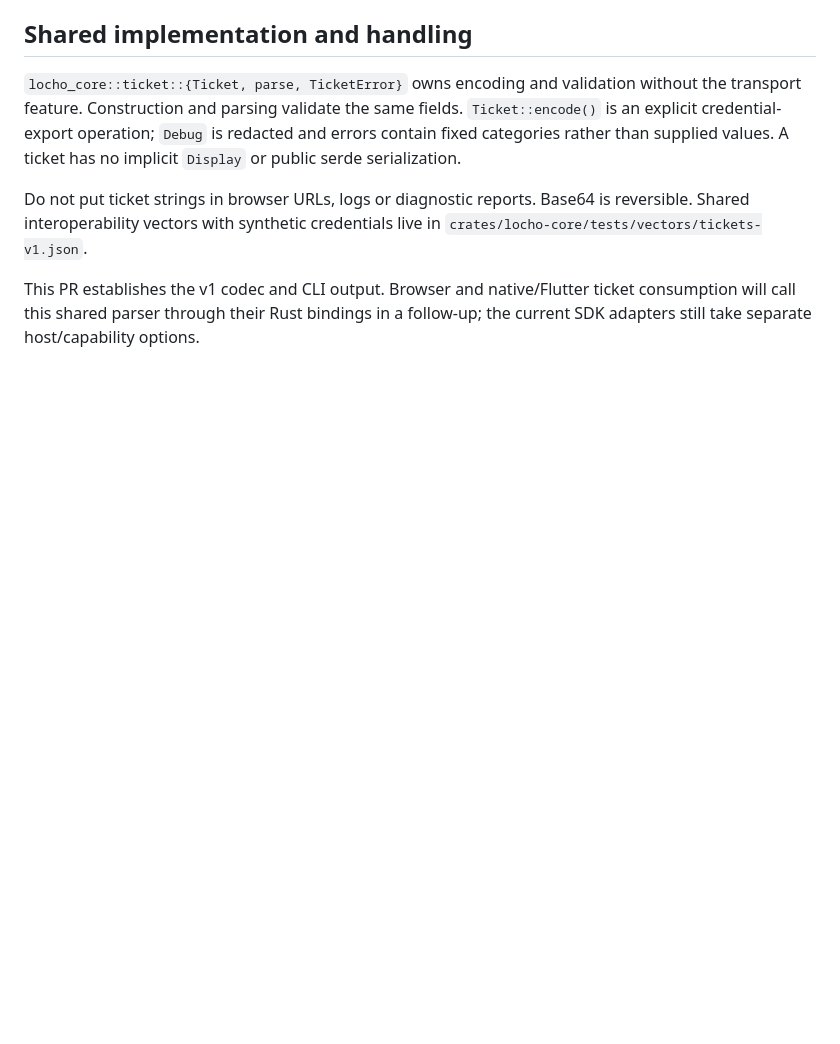
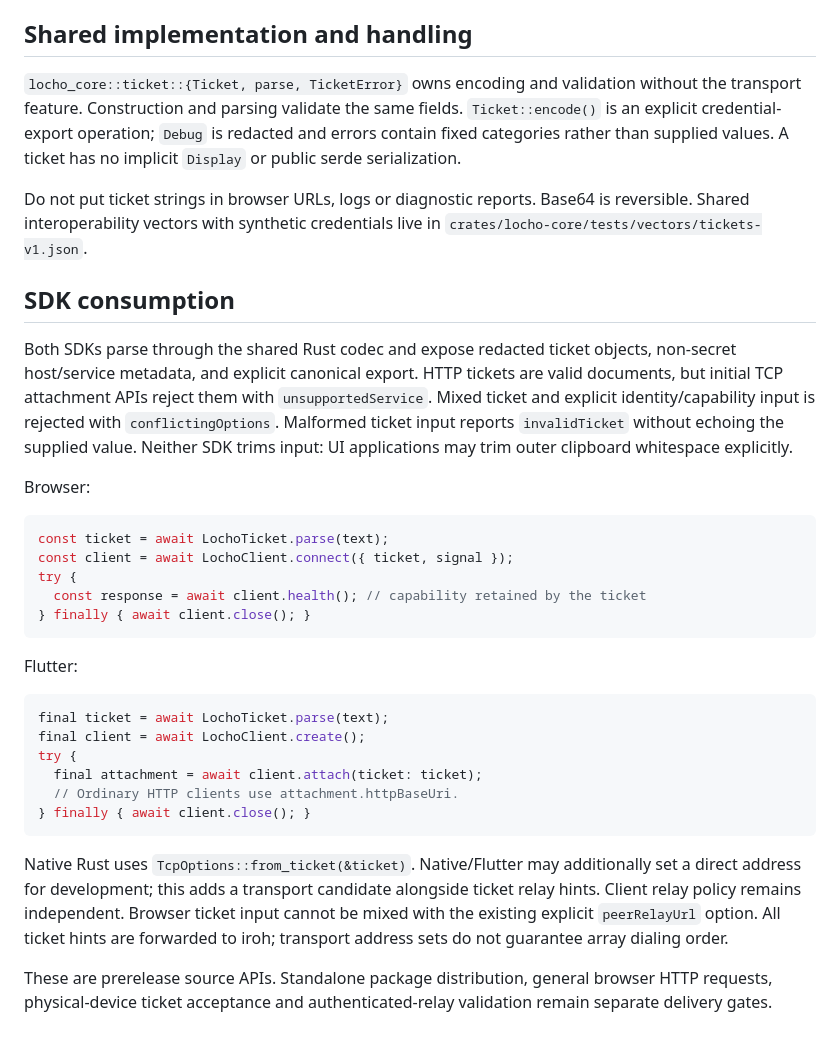
Before and after one commit to trchopan/locho, a Markdown page: docs/tickets.md, the part around the change. Drawn GitHub-style; blank space fills up the shorter version.

````diff
--- a/docs/tickets.md
+++ b/docs/tickets.md
@@ -69,6 +69,40 @@ Do not put ticket strings in browser URLs, logs or diagnostic reports. Base64 is
 reversible. Shared interoperability vectors with synthetic credentials live in
 `crates/locho-core/tests/vectors/tickets-v1.json`.
 
-This PR establishes the v1 codec and CLI output. Browser and native/Flutter ticket
-consumption will call this shared parser through their Rust bindings in a follow-up;
-the current SDK adapters still take separate host/capability options.
+## SDK consumption
+
+Both SDKs parse through the shared Rust codec and expose redacted ticket objects,
+non-secret host/service metadata, and explicit canonical export. HTTP tickets are
+valid documents, but initial TCP attachment APIs reject them with `unsupportedService`.
+Mixed ticket and explicit identity/capability input is rejected with `conflictingOptions`.
+Malformed ticket input reports `invalidTicket` without echoing the supplied value.
+Neither SDK trims input: UI applications may trim outer clipboard whitespace explicitly.
+
+Browser:
+```ts
+const ticket = await LochoTicket.parse(text);
+const client = await LochoClient.connect({ ticket, signal });
+try {
+  const response = await client.health(); // capability retained by the ticket
+} finally { await client.close(); }
+```
+
+Flutter:
+```dart
+final ticket = await LochoTicket.parse(text);
+final client = await LochoClient.create();
+try {
+  final attachment = await client.attach(ticket: ticket);
+  // Ordinary HTTP clients use attachment.httpBaseUri.
+} finally { await client.close(); }
+```
+
+Native Rust uses `TcpOptions::from_ticket(&ticket)`. Native/Flutter may additionally
+set a direct address for development; this adds a transport candidate alongside
+ticket relay hints. Client relay policy remains independent. Browser ticket input
+cannot be mixed with the existing explicit `peerRelayUrl` option. All ticket hints
+are forwarded to iroh; transport address sets do not guarantee array dialing order.
+
+These are prerelease source APIs. Standalone package distribution, general browser
+HTTP requests, physical-device ticket acceptance and authenticated-relay validation
+remain separate delivery gates.
````
Also changed, not shown: README.md (+2 -2 lines), docs/sdk-foundation.md (+3 -1 lines).
